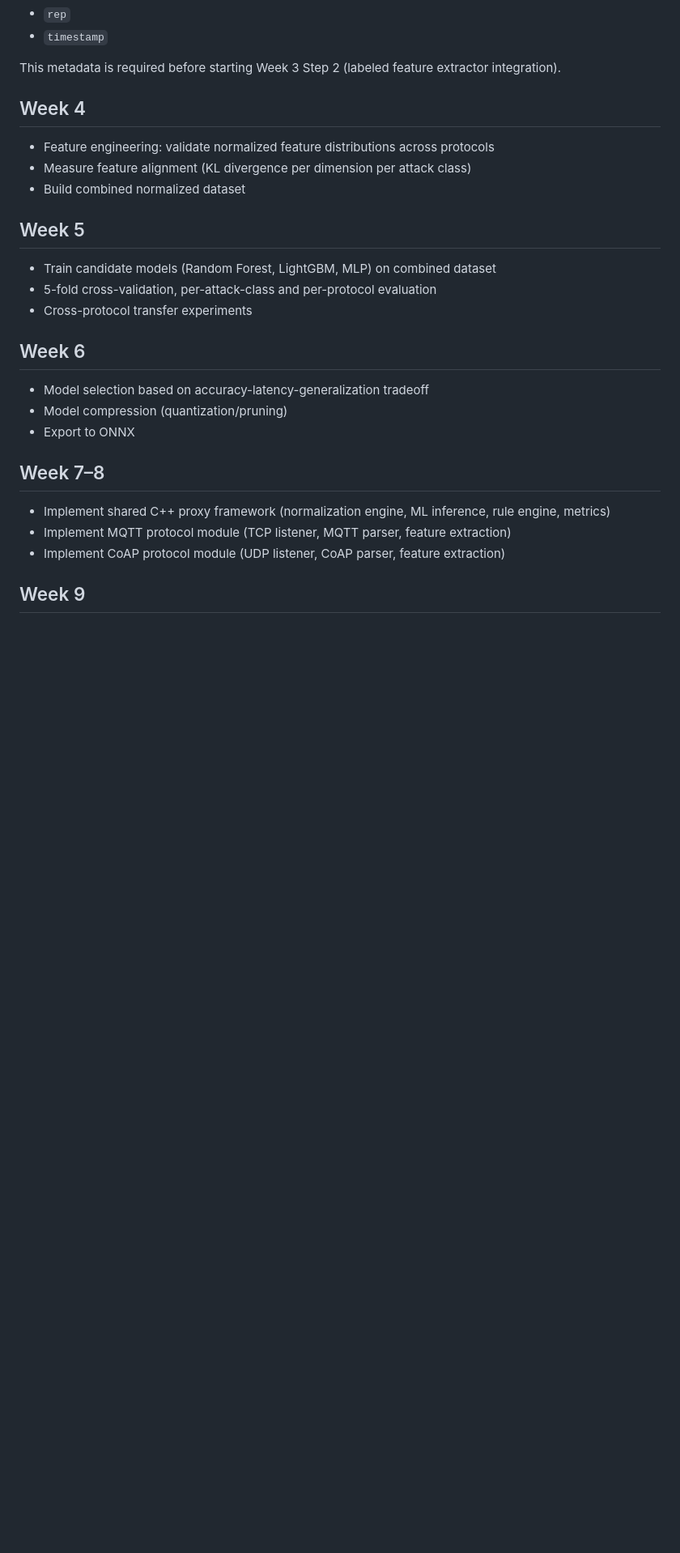
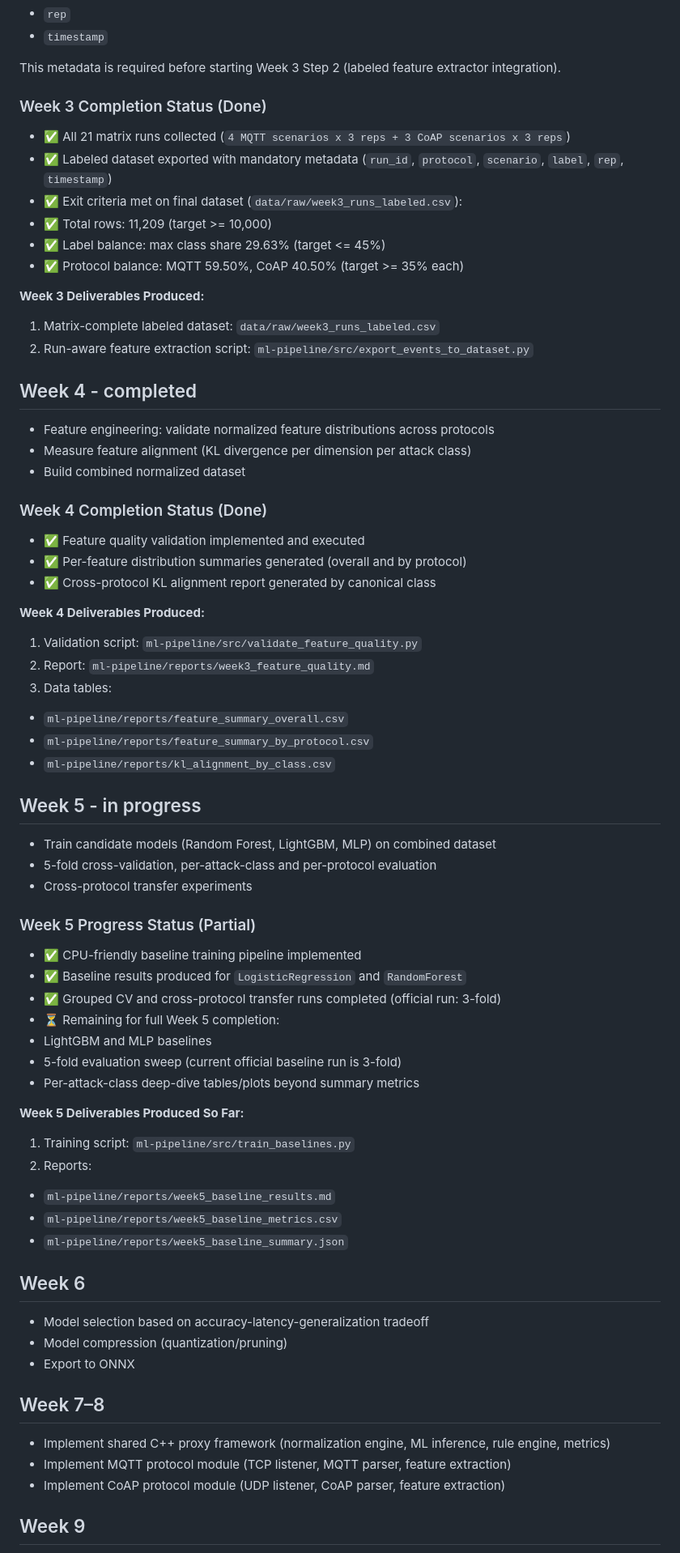
Before and after one commit to minhajshafin/SentriX, a Markdown page: Research_plan.md, the part around one of its changes. Shown at 81% size. Drawn GitHub-style; blank space fills up the shorter version.

Commit message:
docs: update research plan with Week 3 and Week 4 completion statuses and deliverables

```diff
--- a/Research_plan.md
+++ b/Research_plan.md
@@ -735,17 +735,64 @@ Each exported row must include:
 
 This metadata is required before starting Week 3 Step 2 (labeled feature extractor integration).
 
-## Week 4
+### Week 3 Completion Status (Done)
+
+- ✅ All 21 matrix runs collected (`4 MQTT scenarios x 3 reps + 3 CoAP scenarios x 3 reps`)
+- ✅ Labeled dataset exported with mandatory metadata (`run_id`, `protocol`, `scenario`, `label`, `rep`, `timestamp`)
+- ✅ Exit criteria met on final dataset (`data/raw/week3_runs_labeled.csv`):
+- ✅ Total rows: 11,209 (target >= 10,000)
+- ✅ Label balance: max class share 29.63% (target <= 45%)
+- ✅ Protocol balance: MQTT 59.50%, CoAP 40.50% (target >= 35% each)
+
+**Week 3 Deliverables Produced:**
+
+1. Matrix-complete labeled dataset: `data/raw/week3_runs_labeled.csv`
+2. Run-aware feature extraction script: `ml-pipeline/src/export_events_to_dataset.py`
+
+## Week 4 - completed
 
 - Feature engineering: validate normalized feature distributions across protocols
 - Measure feature alignment (KL divergence per dimension per attack class)
 - Build combined normalized dataset
 
-## Week 5
+### Week 4 Completion Status (Done)
+
+- ✅ Feature quality validation implemented and executed
+- ✅ Per-feature distribution summaries generated (overall and by protocol)
+- ✅ Cross-protocol KL alignment report generated by canonical class
+
+**Week 4 Deliverables Produced:**
+
+1. Validation script: `ml-pipeline/src/validate_feature_quality.py`
+2. Report: `ml-pipeline/reports/week3_feature_quality.md`
+3. Data tables:
+- `ml-pipeline/reports/feature_summary_overall.csv`
+- `ml-pipeline/reports/feature_summary_by_protocol.csv`
+- `ml-pipeline/reports/kl_alignment_by_class.csv`
+
+## Week 5 - in progress
 
 - Train candidate models (Random Forest, LightGBM, MLP) on combined dataset
 - 5-fold cross-validation, per-attack-class and per-protocol evaluation
 - Cross-protocol transfer experiments
+
+### Week 5 Progress Status (Partial)
+
+- ✅ CPU-friendly baseline training pipeline implemented
+- ✅ Baseline results produced for `LogisticRegression` and `RandomForest`
+- ✅ Grouped CV and cross-protocol transfer runs completed (official run: 3-fold)
+- ⏳ Remaining for full Week 5 completion:
+- LightGBM and MLP baselines
+- 5-fold evaluation sweep (current official baseline run is 3-fold)
+- Per-attack-class deep-dive tables/plots beyond summary metrics
+
+**Week 5 Deliverables Produced So Far:**
+
+1. Training script: `ml-pipeline/src/train_baselines.py`
+2. Reports:
+- `ml-pipeline/reports/week5_baseline_results.md`
+- `ml-pipeline/reports/week5_baseline_metrics.csv`
+- `ml-pipeline/reports/week5_baseline_summary.json`
 
 ## Week 6
 
```
Also changed, not shown: other parts of Research_plan.md (+1 -1 lines).
